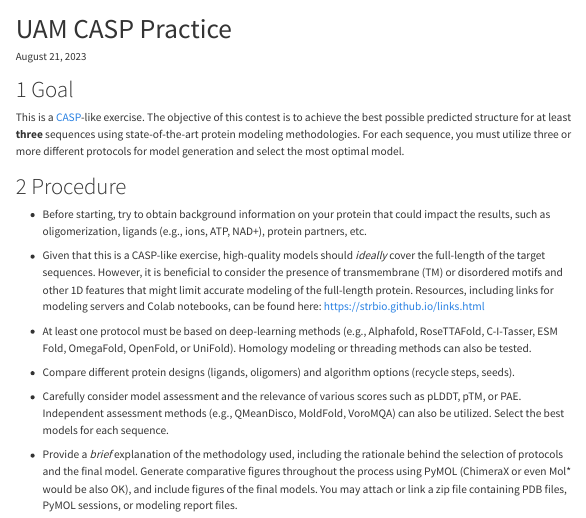
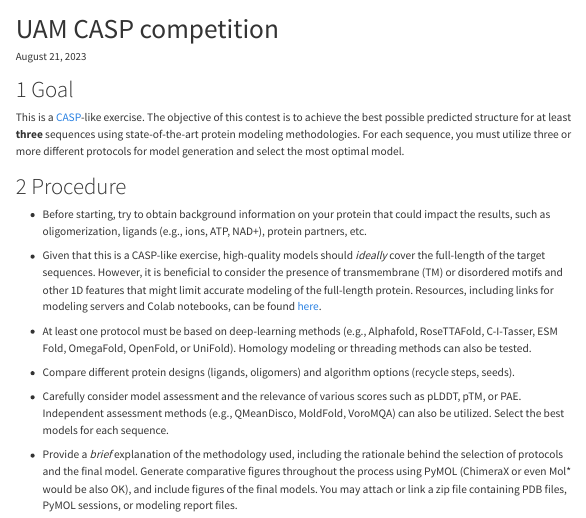
Before and after one commit to StrBio/strbio.github.io, a Quarto document (casp.qmd): the page in a window 1100 px wide, from its top. Rendered offline with R 4.5, knitr and Pandoc in place of Quarto, with nearby package versions; menus at the side of the page are left out.

Commit message:
update casp

```diff
--- a/_quarto.yml
+++ b/_quarto.yml
@@ -23,6 +23,7 @@ website:
           - advanced.qmd
           - ai.qmd
           - links.qmd
+          - casp.qmd
     tools:
 
       - icon: envelope-paper
--- a/casp.qmd
+++ b/casp.qmd
@@ -1,5 +1,6 @@
 ---
-title: "UAM CASP Practice"
+title: "UAM CASP competition"
+
 date: "August 21, 2023"
 date-modified: "`r Sys.Date()`"
 format:
@@ -41,7 +42,7 @@ For each sequence, you must utilize three or more different protocols for model
     consider the presence of transmembrane (TM) or disordered motifs and other
     1D features that might limit accurate modeling of the full-length protein.
     Resources, including links for modeling servers and Colab notebooks, can be
-    found here: <https://strbio.github.io/links.html>
+    found [here](links.html).
 
 -   At least one protocol must be based on deep-learning methods (e.g.,
     Alphafold, RoseTTAFold, C-I-Tasser, ESM Fold, OmegaFold, OpenFold, or
```
Also changed, not shown: docs/search.json, 7 other files.
